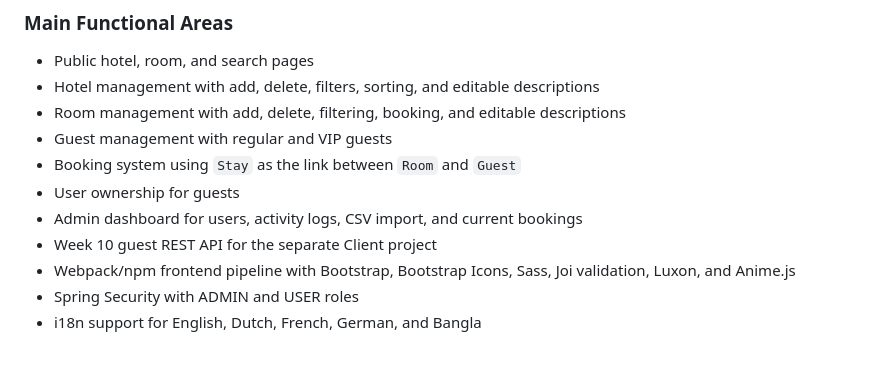
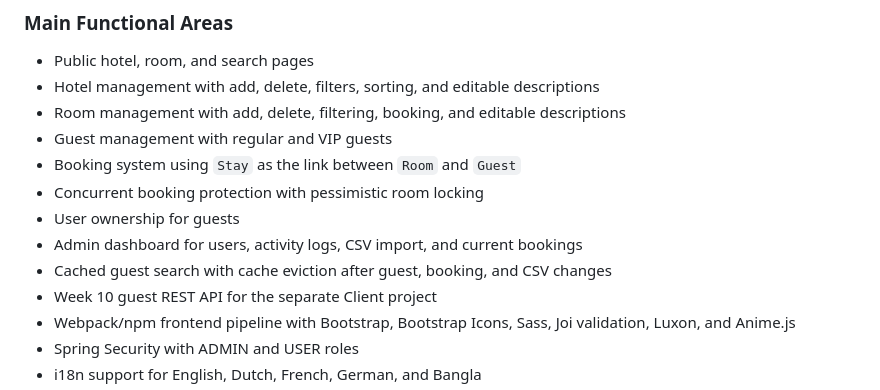
Before and after one commit to Tanmoy5611/hotel-management-system, a Markdown page: README.md, the part around the change. GitHub-like rendering; blank space fills up the shorter version.

Commit message:
Final submission documentation

```diff
--- a/README.md
+++ b/README.md
@@ -40,8 +40,10 @@ The system follows:
 - Room management with add, delete, filtering, booking, and editable descriptions
 - Guest management with regular and VIP guests
 - Booking system using `Stay` as the link between `Room` and `Guest`
+- Concurrent booking protection with pessimistic room locking
 - User ownership for guests
 - Admin dashboard for users, activity logs, CSV import, and current bookings
+- Cached guest search with cache eviction after guest, booking, and CSV changes
 - Week 10 guest REST API for the separate Client project
 - Webpack/npm frontend pipeline with Bootstrap, Bootstrap Icons, Sass, Joi validation, Luxon, and Anime.js
 - Spring Security with ADMIN and USER roles
```
